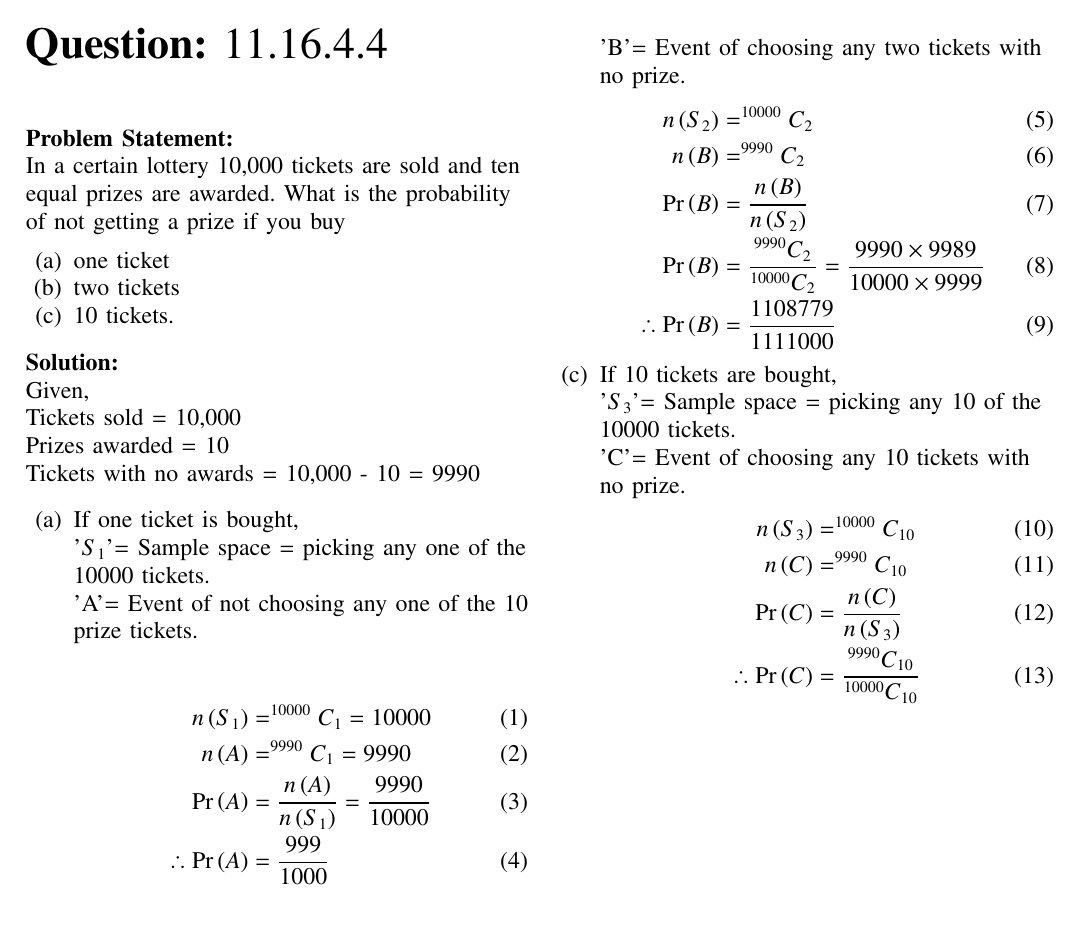
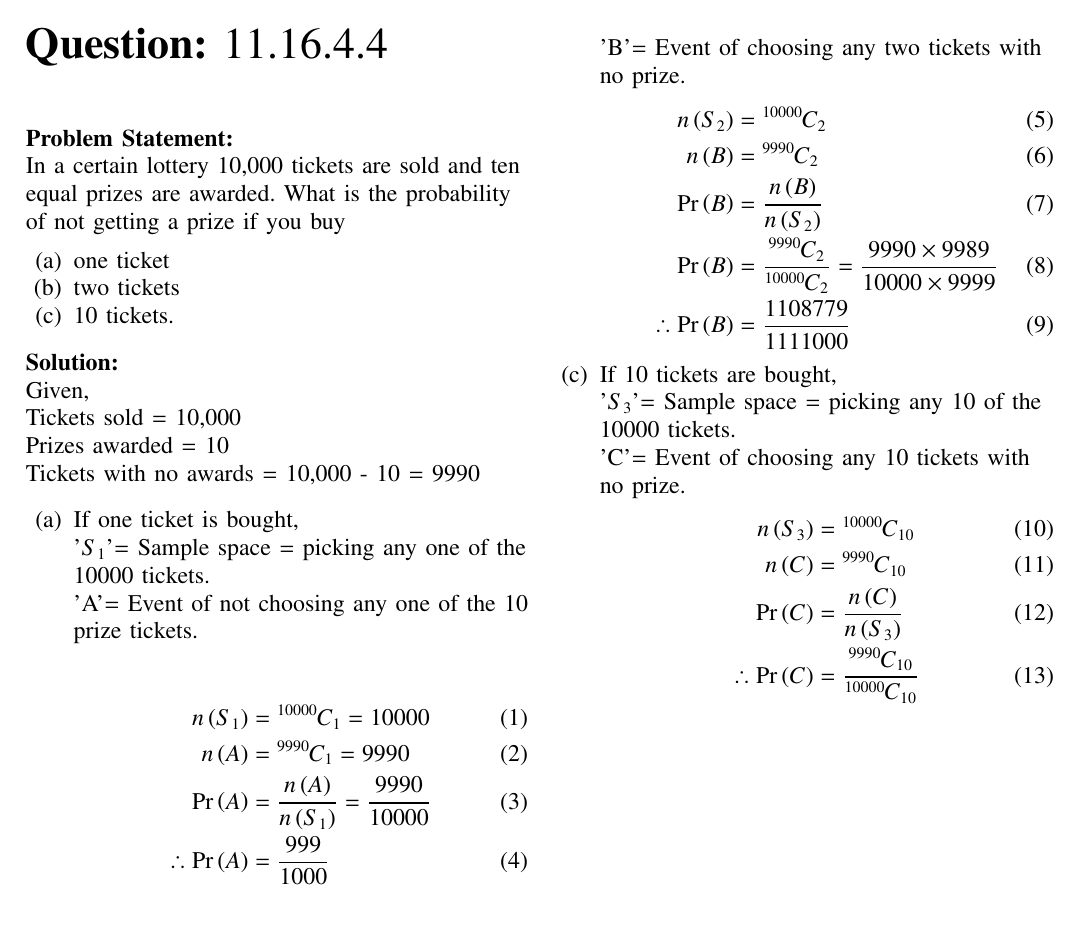
Before and after one commit to Mayank-Parasramka/AI1110-Assignments, a LaTeX problem sheet (Assignment_2/Assignment_2.tex): part of the page, cut so that both start at the same text. Compiled offline with pdfLaTeX.

Commit message:
Add files via upload

```diff
--- a/Assignment_2/Assignment_2.tex
+++ b/Assignment_2/Assignment_2.tex
@@ -315,8 +322,8 @@ Tickets with no awards = 10,000 - 10 = 9990
 '$S_1$'= Sample space = picking any one of the 10000 tickets. \\
 'A'= Event of not choosing any one of the 10 prize tickets.
 \begin{align}
-n \brak{S_1} &=  ^{10000}C_1 = 10000 \\
-n \brak{A} &= ^{9990}C_1 = 9990 \\
+n \brak{S_1} &=  \comb{10000}{1} = 10000 \\
+n \brak{A} &= \comb{9990}{1} = 9990 \\
 \pr{A} &= \frac{n \brak{A}}{n \brak{S_1}}= \frac{9990}{10000} \\
 \therefore\pr{A} &= \frac{999}{1000}
 \end{align}
@@ -325,10 +332,10 @@ n \brak{A} &= ^{9990}C_1 = 9990 \\
 '$S_2$'= Sample space = picking any two of the 10000 tickets. \\
 'B'= Event of choosing any two tickets with no prize.
 \begin{align}
-n \brak{S_2} &=  ^{10000}C_2 \\
-n \brak{B} &= ^{9990}C_2  \\
+n \brak{S_2} &=  \comb{10000}{2} \\
+n \brak{B} &= \comb{9990}{2}  \\
 \pr{B} &= \frac{n \brak{B}}{n \brak{S_2}} \\
-\pr{B} &= \frac{^{9990}C_2}{^{10000}C_2}=\frac{9990\times9989}{10000\times9999}\\
+\pr{B} &= \frac{\comb{9990}{2}}{\comb{10000}{2}}=\frac{9990\times9989}{10000\times9999}\\
 \therefore\pr{B} &= \frac{1108779}{1111000}
 \end{align}
 
@@ -336,10 +343,10 @@ n \brak{B} &= ^{9990}C_2  \\
 '$S_3$'= Sample space = picking any 10 of the 10000 tickets. \\
 'C'= Event of choosing any 10 tickets with no prize.
 \begin{align}
-n \brak{S_3} &=  ^{10000}C_{10} \\
-n \brak{C} &= ^{9990}C_{10}  \\
+n \brak{S_3} &=  \comb{10000}{10} \\
+n \brak{C} &= \comb{9990}{10}  \\
 \pr{C} &= \frac{n \brak{C}}{n \brak{S_3}} \\
-\therefore\pr{C} &= \frac{^{9990}C_{10}}{^{10000}C_{10}}
+\therefore\pr{C} &= \frac{\comb{9990}{10}}{\comb{10000}{10}}
 \end{align}
 
 \end{enumerate}
```
Also changed, not shown: Assignment_2/Assignment_2.pdf, Assignment_2/Assignment_2.tex (7 more changed lines), 1 other file.
